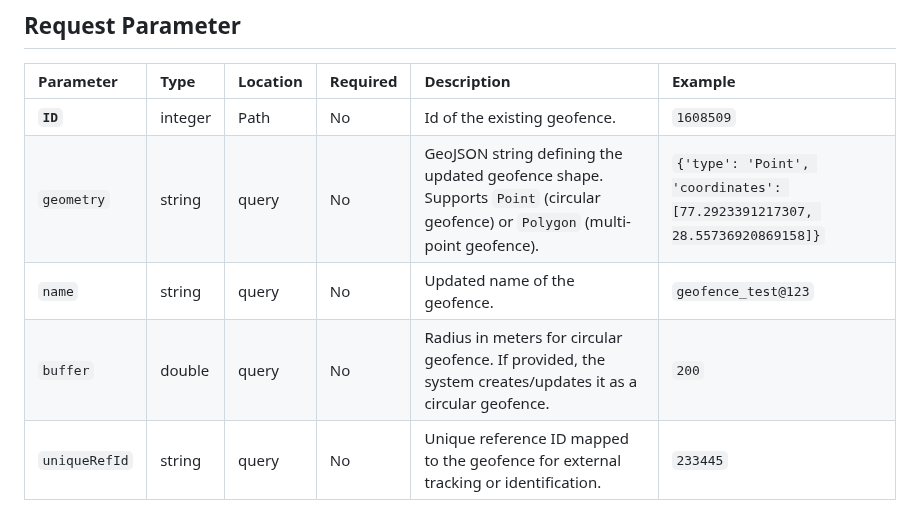
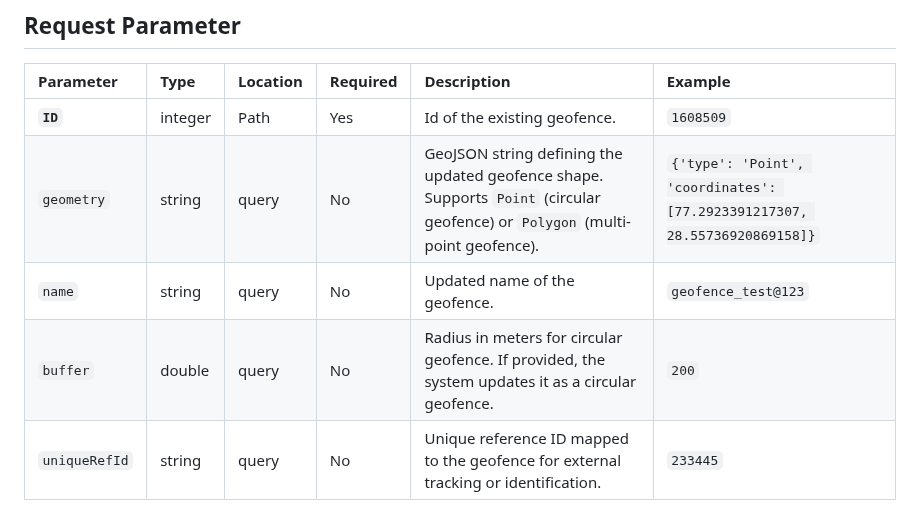
Before and after one commit to mappls-api/mappls-intouch-rest-apis, a Markdown page: Intouch Geofence APIs/Update Geofence API.md, the part around the change. Rendered like a GitHub page.

Commit message:
updated md. file

```diff
--- a/Intouch Geofence APIs/Update Geofence API.md
+++ b/Intouch Geofence APIs/Update Geofence API.md
@@ -42,10 +42,10 @@ The API leverages OAuth 2.0 based security. Hence, the developer needs to send a
 ## **Request Parameter**
 | **Parameter** | **Type** | **Location** |  **Required** |**Description** | **Example** |
 | :--- | :--- | :--- | :--- | :--- | :--- |
-| **`ID`** | integer | Path | No | Id of the existing geofence. | `1608509` |
+| **`ID`** | integer | Path | Yes | Id of the existing geofence. | `1608509` |
 | `geometry` | string | query | No | GeoJSON string defining the updated geofence shape. Supports `Point` (circular geofence) or `Polygon` (multi-point geofence). | `{'type': 'Point', 'coordinates': [77.2923391217307, 28.55736920869158]}` |
 | `name` | string | query | No | Updated name of the geofence. | `geofence_test@123` |
-| `buffer` | double | query | No | Radius in meters for circular geofence. If provided, the system creates/updates it as a circular geofence. | `200` |
+| `buffer` | double | query | No | Radius in meters for circular geofence. If provided, the system updates it as a circular geofence. | `200` |
 | `uniqueRefId` | string | query | No | Unique reference ID mapped to the geofence for external tracking or identification. | `233445`|
 
 
```
